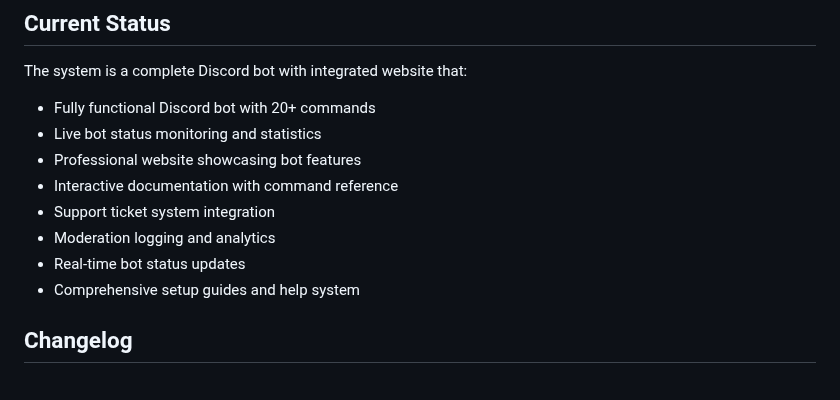
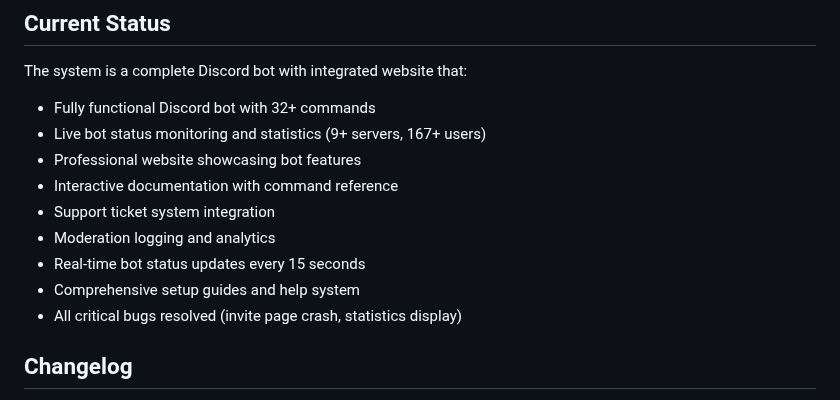
Before and after one commit to EhCorn4/NexGuard, a Markdown page: replit.md, the part around the change. GitHub-like rendering.

Commit message:
Improve bot description with updated command count and statistics
Updates the replit.md file to reflect the increased command count to 32+ and adds server/user stats, bug fixes and status update interval.

Replit-Commit-Author: Agent
Replit-Commit-Session-Id: 775ba4bf-2f5f-40e9-845d-b7bd1e054a4b
Replit-Commit-Screenshot-Url: https://storage.googleapis.com/screenshot-production-us-central1/ed8c2fad-d762-4890-ab60-2ba13bfca210/775ba4bf-2f5f-40e9-845d-b7bd1e054a4b/LLLGKEW

```diff
--- a/replit.md
+++ b/replit.md
@@ -131,14 +131,15 @@ NexGuard includes comprehensive Discord bot functionality:
 ## Current Status
 
 The system is a complete Discord bot with integrated website that:
-- Fully functional Discord bot with 20+ commands
-- Live bot status monitoring and statistics
+- Fully functional Discord bot with 32+ commands
+- Live bot status monitoring and statistics (9+ servers, 167+ users)
 - Professional website showcasing bot features
 - Interactive documentation with command reference
 - Support ticket system integration
 - Moderation logging and analytics
-- Real-time bot status updates
+- Real-time bot status updates every 15 seconds
 - Comprehensive setup guides and help system
+- All critical bugs resolved (invite page crash, statistics display)
 
 ## Changelog
 
```
